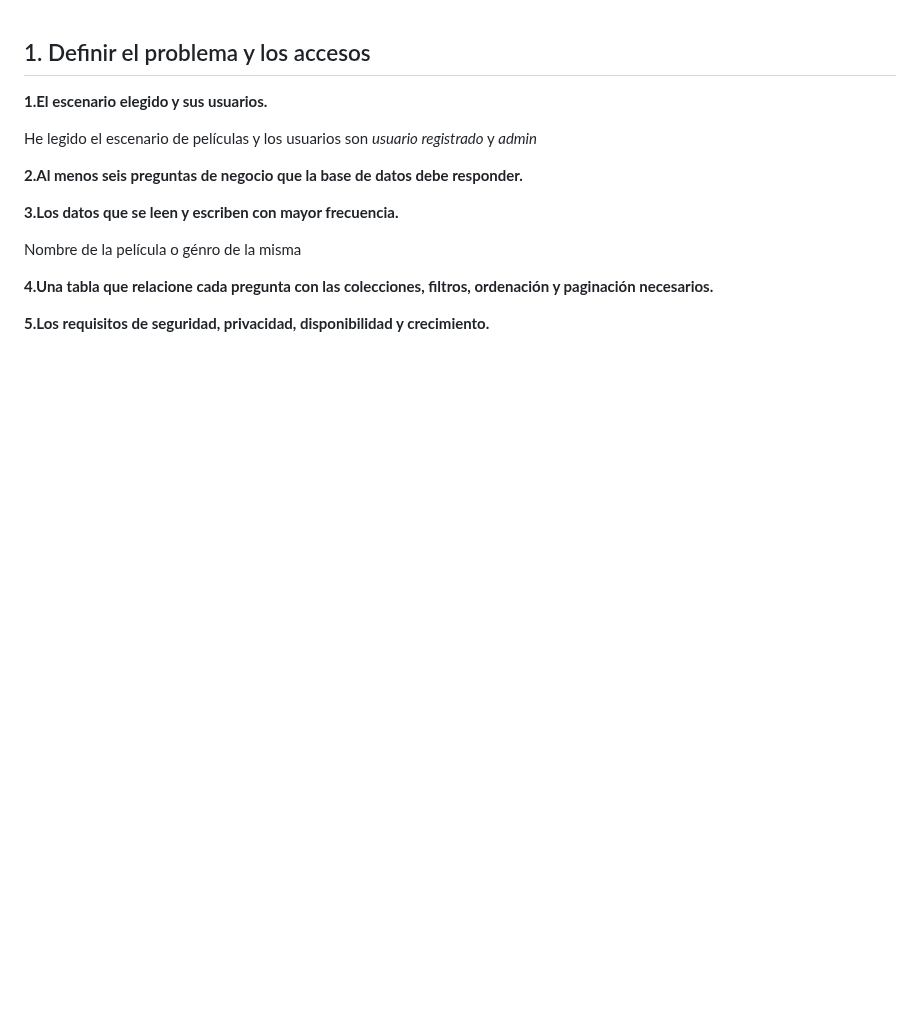
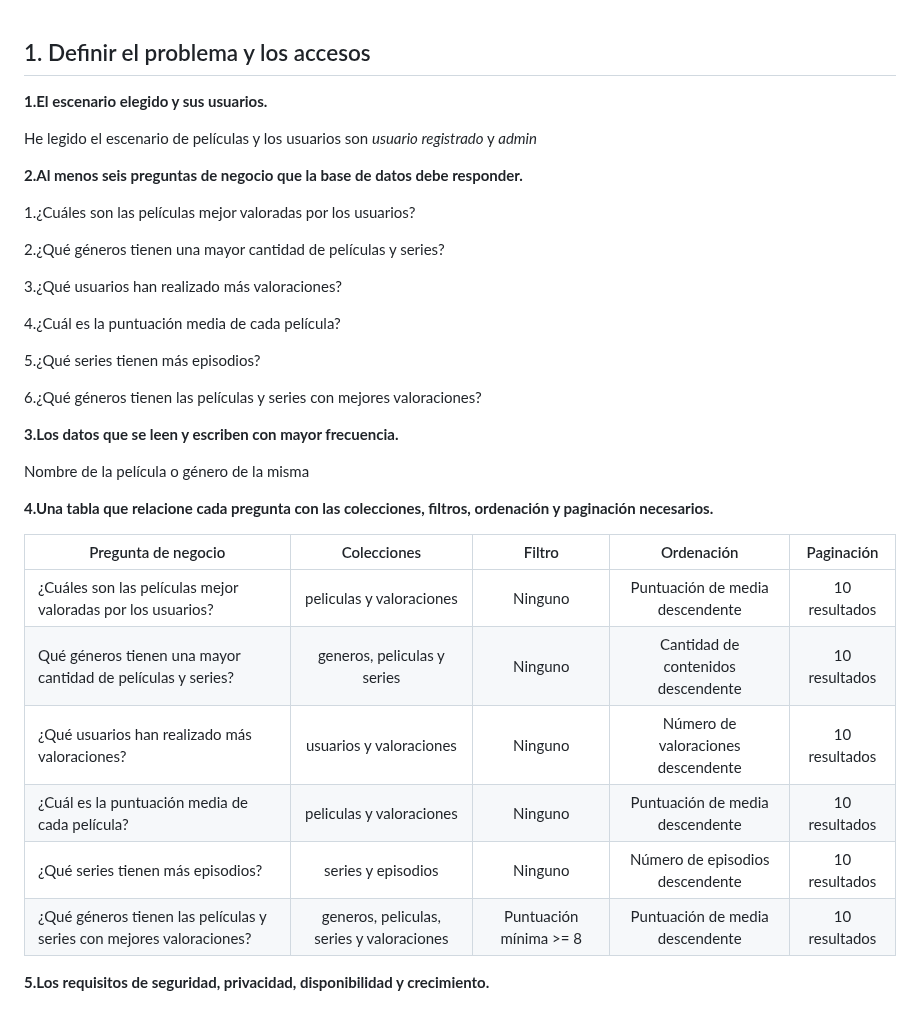
Before and after one commit to David2005c/Sistemas-BD, a Markdown page: Practica2/datos/README.md, the part around the change. Rendered like a GitHub page; blank space fills up the shorter version.

Commit message:
commitindices

```diff
--- a/Practica2/datos/README.md
+++ b/Practica2/datos/README.md
@@ -6,10 +6,33 @@ He legido el escenario de películas y los usuarios son _usuario registrado_ y _
 
 **2.Al menos seis preguntas de negocio que la base de datos debe responder.**
 
+1.¿Cuáles son las películas mejor valoradas por los usuarios?
+
+2.¿Qué géneros tienen una mayor cantidad de películas y series?
+
+3.¿Qué usuarios han realizado más valoraciones?
+
+4.¿Cuál es la puntuación media de cada película?
+
+5.¿Qué series tienen más episodios?
+
+6.¿Qué géneros tienen las películas y series con mejores valoraciones?
+
+
 **3.Los datos que se leen y escriben con mayor frecuencia.**
 
-Nombre de la película o génro de la misma
+Nombre de la película o género de la misma
 
 **4.Una tabla que relacione cada pregunta con las colecciones, filtros, ordenación y paginación necesarios.**
 
+|      Pregunta de negocio                         |Colecciones    |    Filtro    |  Ordenación  |  Paginación |
+|--------------------------------------------------|:-------------:|:------------:|:------------:|:-----------:|
+|¿Cuáles son las películas mejor valoradas por los usuarios?| peliculas y valoraciones | Ninguno| Puntuación de media descendente| 10 resultados |
+| Qué géneros tienen una mayor cantidad de películas y series? | generos, peliculas y series | Ninguno | Cantidad de contenidos descendente | 10 resultados |
+| ¿Qué usuarios han realizado más valoraciones? | usuarios y valoraciones | Ninguno | Número de valoraciones descendente | 10 resultados |
+| ¿Cuál es la puntuación media de cada película? | peliculas y valoraciones | Ninguno | Puntuación de media  descendente | 10 resultados |
+| ¿Qué series tienen más episodios? | series y episodios | Ninguno | Número de episodios descendente | 10 resultados |
+| ¿Qué géneros tienen las películas y series con mejores valoraciones? | generos, peliculas, series y valoraciones | Puntuación mínima >= 8 | Puntuación de media descendente | 10 resultados |
+
+
 **5.Los requisitos de seguridad, privacidad, disponibilidad y crecimiento.**
```
Also changed, not shown: Practica2/docs/modelo.md (+13 -0 lines), Practica2/docs/image-1.png (added), Practica2/docs/image-2.png (added), Practica2/docs/image-3.png (added), Practica2/docs/image-4.png (added).
